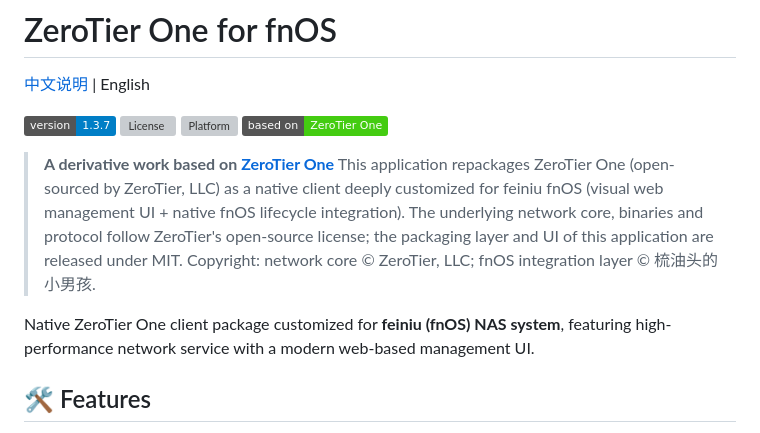
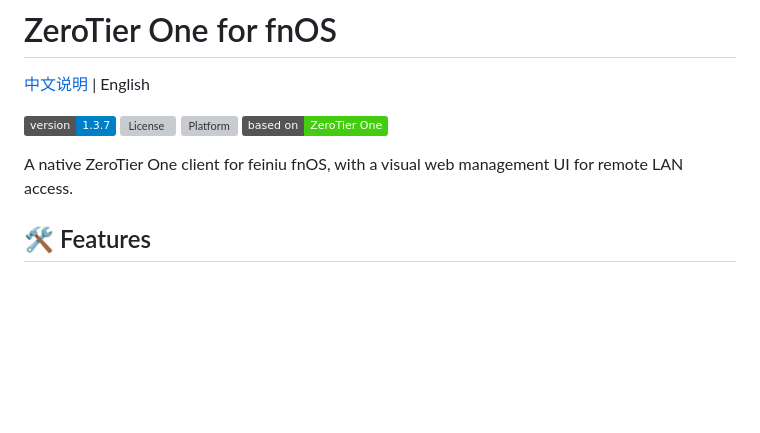
Before and after one commit to gantaogantao/ZeroTierOne-fnOS, a Markdown page: README-en.md, the part around the change. Rendered like a GitHub page; badges without logos; blank space fills up the shorter version; grey boxes are pictures that could not be loaded.

Commit message:
docs: 精简 README 顶部, 移除冗余二次开发/版权说明, 避免社区昵称误现在 GitHub

```diff
--- a/README-en.md
+++ b/README-en.md
@@ -7,12 +7,7 @@
 ![Platform](https://img.shields.io/badge/platform-fnOS%20%2F%20x86__64-orange)
 ![BasedOn](https://img.shields.io/badge/based%20on-ZeroTier%20One-success)
 
-> **A derivative work based on [ZeroTier One](https://github.com/zerotier/ZeroTierOne)**
-> This application repackages ZeroTier One (open-sourced by ZeroTier, LLC) as a native client deeply customized for feiniu fnOS (visual web management UI + native fnOS lifecycle integration).
-> The underlying network core, binaries and protocol follow ZeroTier's open-source license; the packaging layer and UI of this application are released under MIT.
-> Copyright: network core © ZeroTier, LLC; fnOS integration layer © 梳油头的小男孩.
-
-Native ZeroTier One client package customized for **feiniu (fnOS) NAS system**, featuring high-performance network service with a modern web-based management UI.
+A native ZeroTier One client for feiniu fnOS, with a visual web management UI for remote LAN access.
 
 ## 🛠 Features
 
```
Also changed, not shown: README.md (+2 -7 lines).
